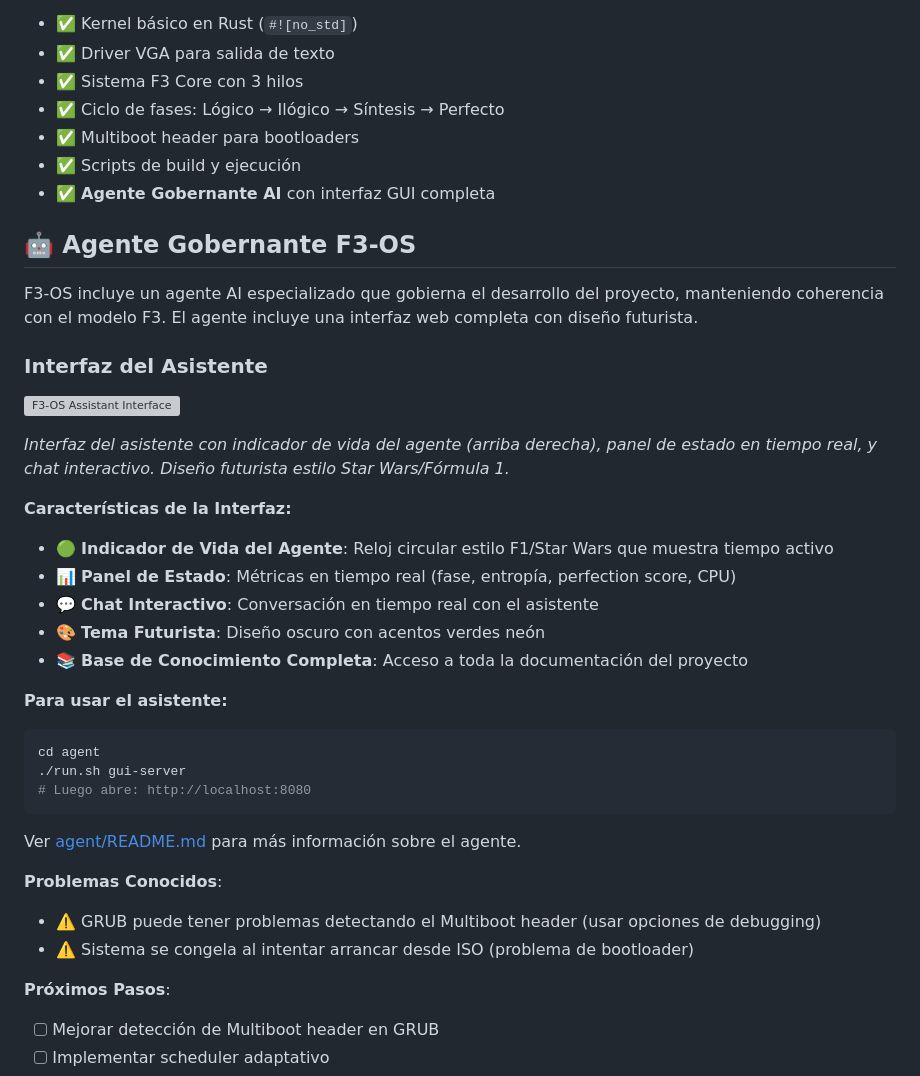
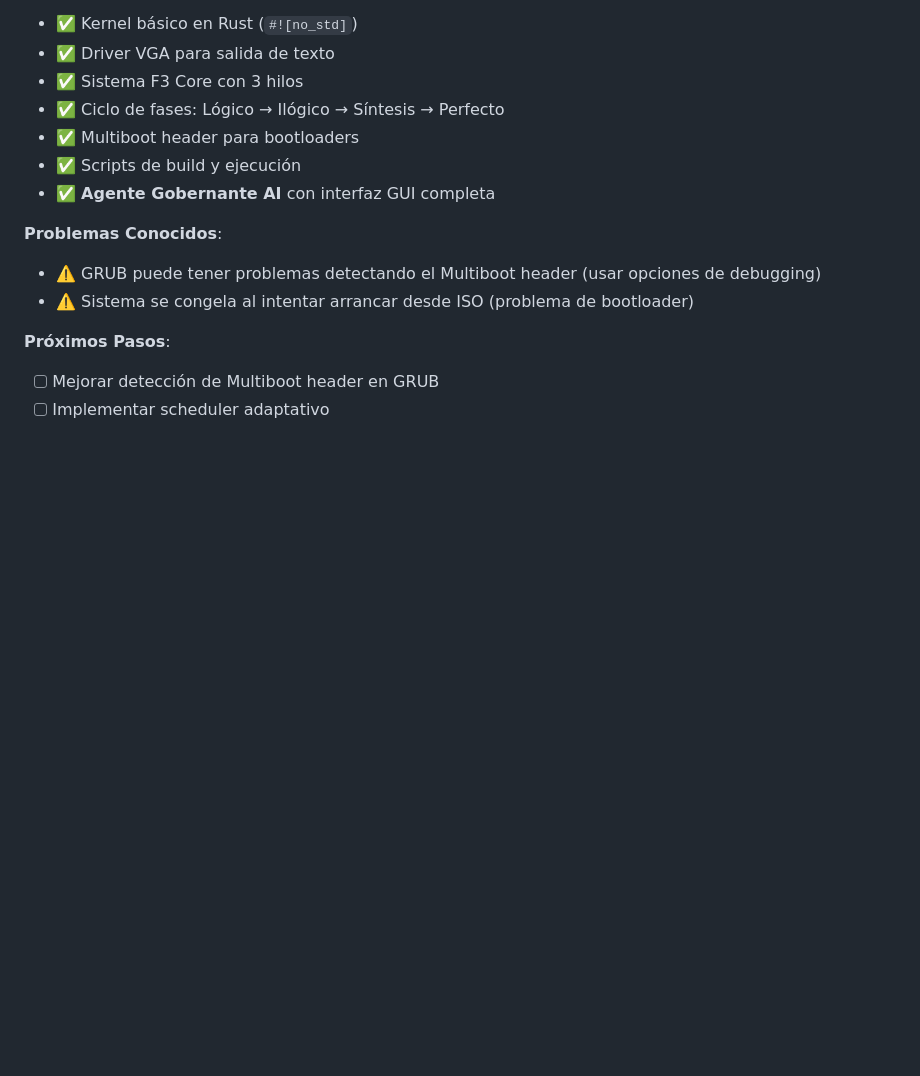
Before and after one commit to AlejandroSteiner/F3-OS, a Markdown page: README.md, the part around one of its changes. Rendered like a GitHub page; blank space fills up the shorter version; grey boxes are pictures that could not be loaded.

````diff
--- a/README.md
+++ b/README.md
@@ -154,32 +182,6 @@ Esto generará `kernel.bin` en la raíz del proyecto.
 - ✅ Scripts de build y ejecución
 - ✅ **Agente Gobernante AI** con interfaz GUI completa
 
-## 🤖 Agente Gobernante F3-OS
-
-F3-OS incluye un agente AI especializado que gobierna el desarrollo del proyecto, manteniendo coherencia con el modelo F3. El agente incluye una interfaz web completa con diseño futurista.
-
-### Interfaz del Asistente
-
-![F3-OS Assistant Interface](agent/gui_web/screenshot.png)
-
-*Interfaz del asistente con indicador de vida del agente (arriba derecha), panel de estado en tiempo real, y chat interactivo. Diseño futurista estilo Star Wars/Fórmula 1.*
-
-**Características de la Interfaz:**
-- 🟢 **Indicador de Vida del Agente**: Reloj circular estilo F1/Star Wars que muestra tiempo activo
-- 📊 **Panel de Estado**: Métricas en tiempo real (fase, entropía, perfection score, CPU)
-- 💬 **Chat Interactivo**: Conversación en tiempo real con el asistente
-- 🎨 **Tema Futurista**: Diseño oscuro con acentos verdes neón
-- 📚 **Base de Conocimiento Completa**: Acceso a toda la documentación del proyecto
-
-**Para usar el asistente:**
-```bash
-cd agent
-./run.sh gui-server
-# Luego abre: http://localhost:8080
-```
-
-Ver [agent/README.md](agent/README.md) para más información sobre el agente.
-
 **Problemas Conocidos**:
 - ⚠️ GRUB puede tener problemas detectando el Multiboot header (usar opciones de debugging)
 - ⚠️ Sistema se congela al intentar arrancar desde ISO (problema de bootloader)
````
Also changed, not shown: other parts of README.md (+28 -0 lines).
